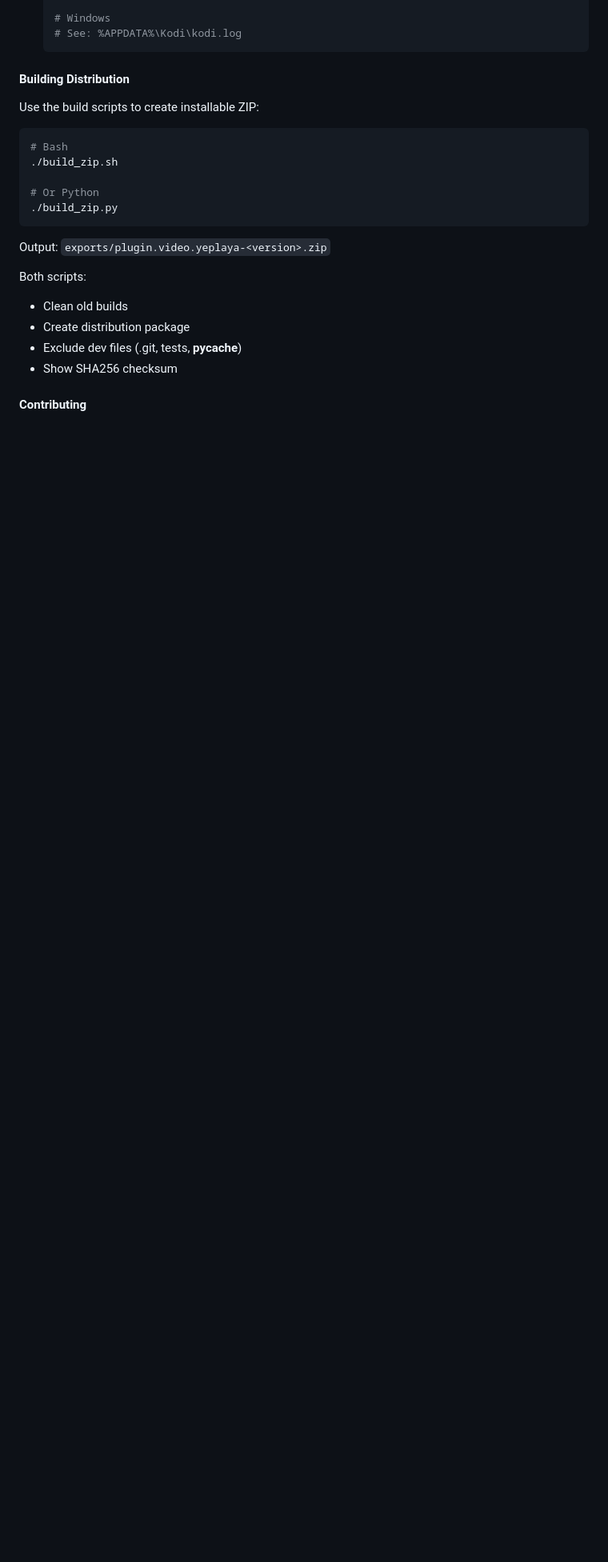
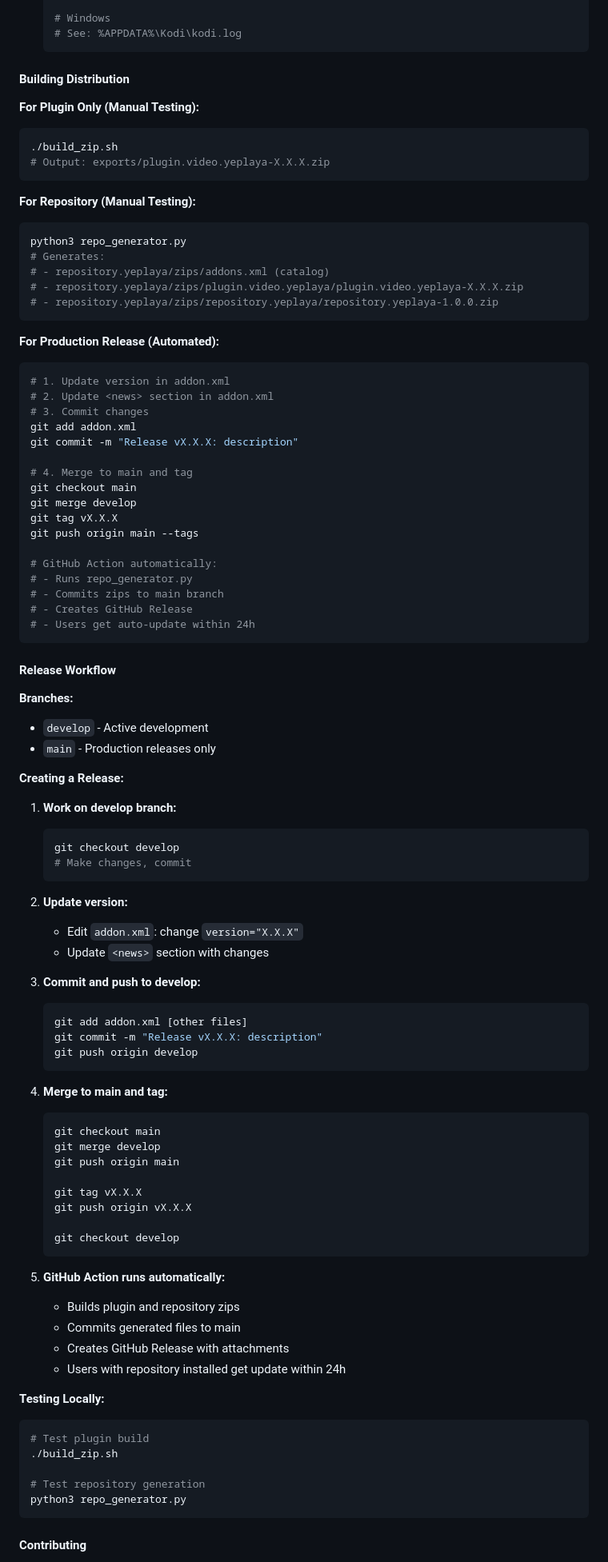
Before and after one commit to Onykmin/plugin.video.yeplaya, a Markdown page: README.md, the part around one of its changes. Shown at 80% size. GitHub-like rendering; blank space fills up the shorter version.

Commit message:
Docs: update README with repository installation and release workflow

````diff
--- a/README.md
+++ b/README.md
@@ -189,23 +218,93 @@ The addon's behavior is controlled via `resources/settings.xml`:
 
 #### Building Distribution
 
-Use the build scripts to create installable ZIP:
+**For Plugin Only (Manual Testing):**
+```bash
+./build_zip.sh
+# Output: exports/plugin.video.yeplaya-X.X.X.zip
+```
 
+**For Repository (Manual Testing):**
 ```bash
-# Bash
+python3 repo_generator.py
+# Generates:
+# - repository.yeplaya/zips/addons.xml (catalog)
+# - repository.yeplaya/zips/plugin.video.yeplaya/plugin.video.yeplaya-X.X.X.zip
+# - repository.yeplaya/zips/repository.yeplaya/repository.yeplaya-1.0.0.zip
+```
+
+**For Production Release (Automated):**
+```bash
+# 1. Update version in addon.xml
+# 2. Update <news> section in addon.xml
+# 3. Commit changes
+git add addon.xml
+git commit -m "Release vX.X.X: description"
+
+# 4. Merge to main and tag
+git checkout main
+git merge develop
+git tag vX.X.X
+git push origin main --tags
+
+# GitHub Action automatically:
+# - Runs repo_generator.py
+# - Commits zips to main branch
+# - Creates GitHub Release
+# - Users get auto-update within 24h
+```
+
+#### Release Workflow
+
+**Branches:**
+- `develop` - Active development
+- `main` - Production releases only
+
+**Creating a Release:**
+
+1. **Work on develop branch:**
+   ```bash
+   git checkout develop
+   # Make changes, commit
+   ```
+
+2. **Update version:**
+   - Edit `addon.xml`: change `version="X.X.X"`
+   - Update `<news>` section with changes
+
+3. **Commit and push to develop:**
+   ```bash
+   git add addon.xml [other files]
+   git commit -m "Release vX.X.X: description"
+   git push origin develop
+   ```
+
+4. **Merge to main and tag:**
+   ```bash
+   git checkout main
+   git merge develop
+   git push origin main
+
+   git tag vX.X.X
+   git push origin vX.X.X
+
+   git checkout develop
+   ```
+
+5. **GitHub Action runs automatically:**
+   - Builds plugin and repository zips
+   - Commits generated files to main
+   - Creates GitHub Release with attachments
+   - Users with repository installed get update within 24h
+
+**Testing Locally:**
+```bash
+# Test plugin build
 ./build_zip.sh
 
-# Or Python
-./build_zip.py
+# Test repository generation
+python3 repo_generator.py
 ```
-
-Output: `exports/plugin.video.yeplaya-<version>.zip`
-
-Both scripts:
-- Clean old builds
-- Create distribution package
-- Exclude dev files (.git, tests, __pycache__)
-- Show SHA256 checksum
 
 #### Contributing
 
````
Also changed, not shown: other parts of README.md (+52 -23 lines).
